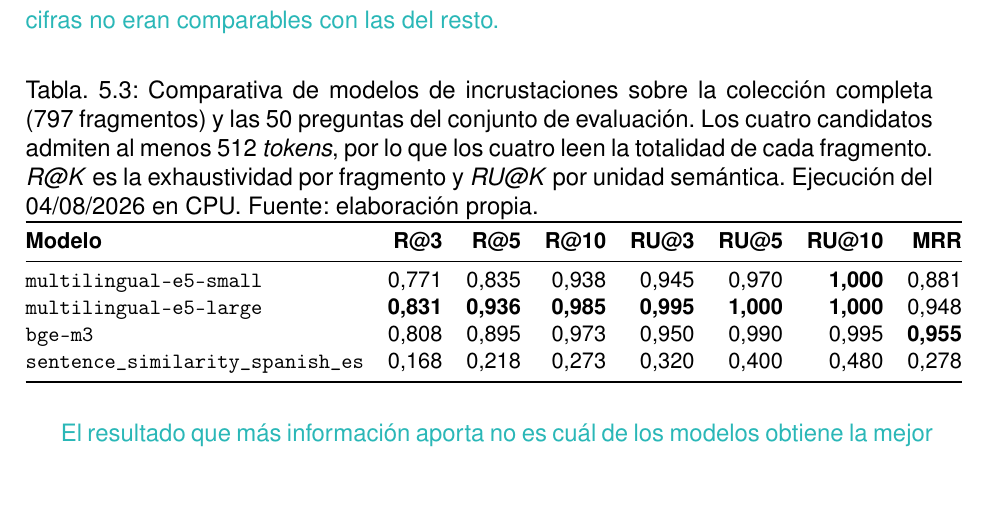
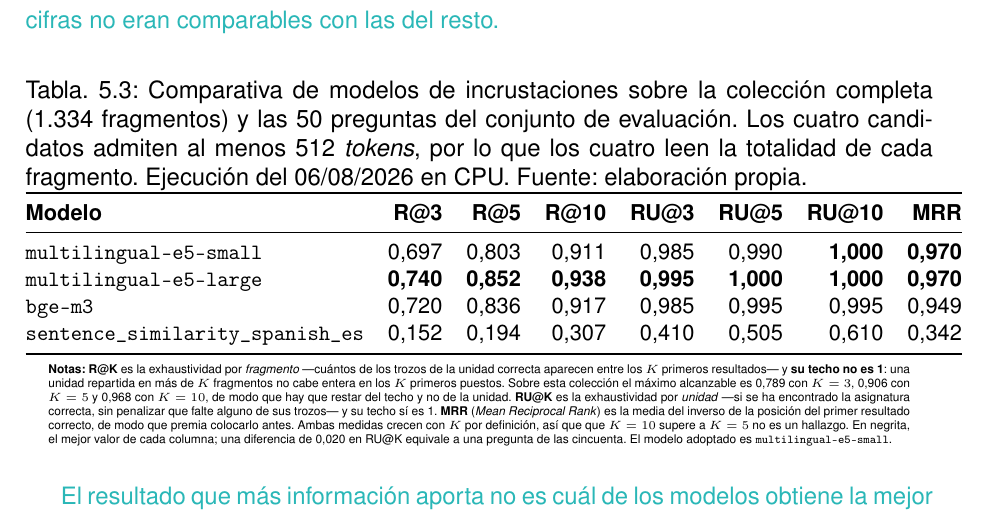
Before and after one commit to samubp10/tfg-recomendador-uja, a LaTeX document (memoria/main.tex, which reads memoria/tablas/TablaComparativaEmbeddings.tex): part of page 101 of 121, cut so that both start at the same text, the shorter picture padded with empty space. Compiled offline with pdfLaTeX.

Commit message:
docs(IT-16): comparativa de modelos sobre el corpus vigente
La tabla recogia la ejecucion sobre 797 fragmentos, el corpus que producia el troceado de 1.500 caracteres. Al fijar los parametros en 900 el corpus pasa a 1.334 y la comparativa se repitio: con esas cifras los dos modelos de la familia e5 empatan en MRR (0,970) y en exhaustividad por unidad con diez resultados (1,000), de modo que la ventaja del grande queda en media pregunta de cincuenta. Se anade el bloque de notas que faltaba, con los techos de R@K, sin los cuales la columna dice lo contrario de lo que ocurre.

```diff
--- a/memoria/tablas/TablaComparativaEmbeddings.tex
+++ b/memoria/tablas/TablaComparativaEmbeddings.tex
@@ -1,27 +1,46 @@
-% Resultados literales de la ejecucion del 04/08/2026.
+% Resultados literales de la ejecucion del 06/08/2026.
 % Fuente: docs/experimentos/it28-embeddings.md, escrito por el propio script.
 % NO editar estas cifras a mano: si cambian, se vuelve a ejecutar
 %   py scripts/experimento_embeddings.py
-% y se copian de ahi. Corpus de 797 fragmentos y 50 preguntas.
+% y se copian de ahi. Corpus de 1.334 fragmentos y 50 preguntas.
 \begin{table}[htbp]
   \centering
   \small
   \caption[Comparativa de modelos de incrustaciones]{Comparativa de modelos de
-    incrustaciones sobre la colección completa (797 fragmentos) y las 50 preguntas
-    del conjunto de evaluación. Los cuatro candidatos admiten al menos 512
-    \textit{tokens}, por lo que los cuatro leen la totalidad de cada fragmento.
-    \textit{R@K} es la exhaustividad por fragmento y \textit{RU@K} por unidad
-    semántica. Ejecución del 04/08/2026 en CPU. Fuente: elaboración propia.}
+    incrustaciones sobre la colección completa (1.334 fragmentos) y las 50 preguntas del
+    conjunto de evaluación. Los cuatro candidatos admiten al menos 512 \textit{tokens}, por lo
+    que los cuatro leen la totalidad de cada fragmento. Ejecución del 06/08/2026 en CPU.
+    Fuente: elaboración propia.}
   \label{tab:comparativa_embeddings}
   \begin{tabular}{@{}lrrrrrrr@{}}
     \toprule
-    \textbf{Modelo} & \textbf{R@3} & \textbf{R@5} & \textbf{R@10}
-                    & \textbf{RU@3} & \textbf{RU@5} & \textbf{RU@10} & \textbf{MRR} \\
+    \textbf{Modelo}                            & \textbf{R@3}   & \textbf{R@5}   & \textbf{R@10}
+                                               & \textbf{RU@3}  & \textbf{RU@5}  & \textbf{RU@10} & \textbf{MRR}   \\
     \midrule
-    \texttt{multilingual-e5-small}  & 0,771 & 0,835 & 0,938 & 0,945 & 0,970 & \textbf{1,000} & 0,881 \\
-    \texttt{multilingual-e5-large}  & \textbf{0,831} & \textbf{0,936} & \textbf{0,985} & \textbf{0,995} & \textbf{1,000} & \textbf{1,000} & 0,948 \\
-    \texttt{bge-m3}                 & 0,808 & 0,895 & 0,973 & 0,950 & 0,990 & 0,995 & \textbf{0,955} \\
-    \texttt{sentence\_similarity\_spanish\_es} & 0,168 & 0,218 & 0,273 & 0,320 & 0,400 & 0,480 & 0,278 \\
+    \texttt{multilingual-e5-small}             & 0,697          & 0,803          & 0,911
+                                               & 0,985          & 0,990          & \textbf{1,000} & \textbf{0,970} \\
+    \texttt{multilingual-e5-large}             & \textbf{0,740} & \textbf{0,852} & \textbf{0,938}
+                                               & \textbf{0,995} & \textbf{1,000} & \textbf{1,000} & \textbf{0,970} \\
+    \texttt{bge-m3}                            & 0,720          & 0,836          & 0,917
+                                               & 0,985          & 0,995          & 0,995          & 0,949          \\
+    \texttt{sentence\_similarity\_spanish\_es} & 0,152          & 0,194          & 0,307
+                                               & 0,410          & 0,505          & 0,610          & 0,342          \\
     \bottomrule
   \end{tabular}
+  \begin{minipage}{0.95\textwidth}
+    \vspace{4pt}
+    \tiny
+    \textbf{Notas:} \textbf{R@K} es la exhaustividad por \emph{fragmento} ---cuántos de los
+    trozos de la unidad correcta aparecen entre los $K$ primeros resultados--- y \textbf{su
+      techo no es 1}: una unidad repartida en más de $K$ fragmentos no cabe entera en los $K$
+    primeros puestos. Sobre esta colección el máximo alcanzable es 0,789 con $K=3$, 0,906 con
+    $K=5$ y 0,968 con $K=10$, de modo que hay que restar del techo y no de la unidad.
+    \textbf{RU@K} es la exhaustividad por \emph{unidad} ---si se ha encontrado la asignatura
+    correcta, sin penalizar que falte alguno de sus trozos--- y su techo sí es 1. \textbf{MRR}
+    (\textit{Mean Reciprocal Rank}) es la media del inverso de la posición del primer resultado
+    correcto, de modo que premia colocarlo antes. Ambas medidas crecen con $K$ por definición,
+    así que que $K=10$ supere a $K=5$ no es un hallazgo. En negrita, el mejor valor de cada
+    columna; una diferencia de 0,020 en RU@K equivale a una pregunta de las cincuenta. El
+    modelo adoptado es \texttt{multilingual-e5-small}.
+  \end{minipage}
 \end{table}
```
